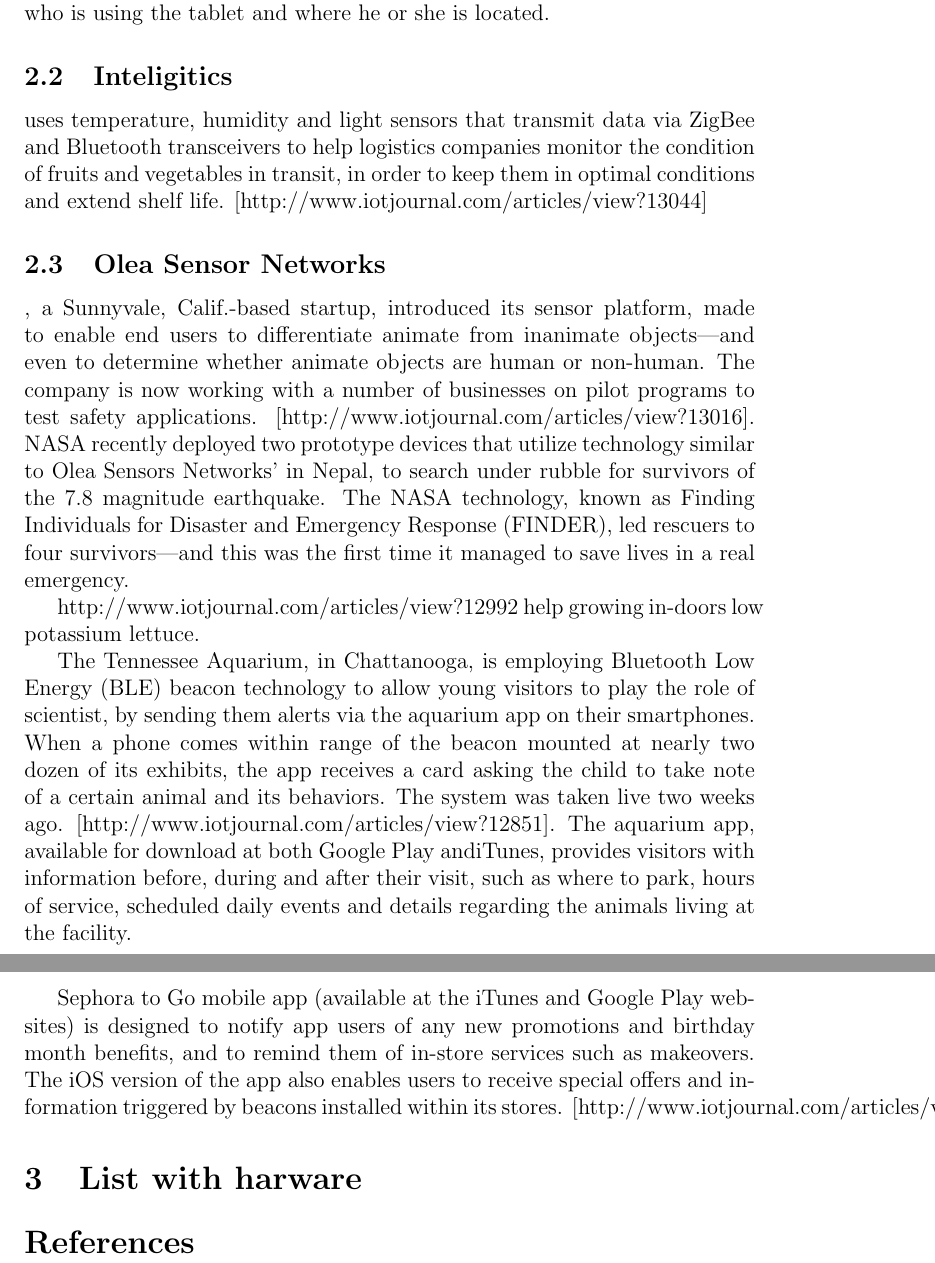
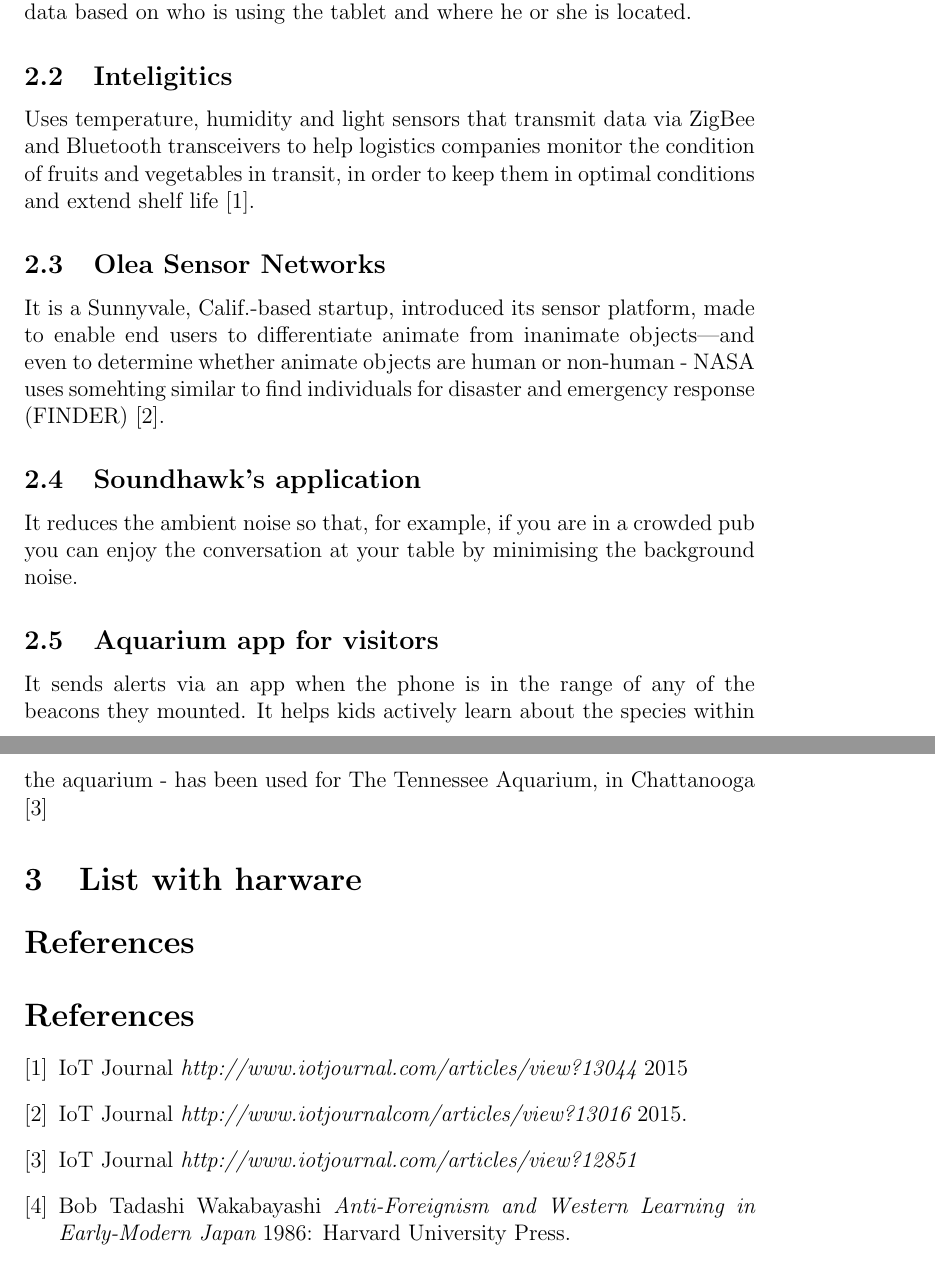
Before and after one commit to mihaelaapetroaie/latex_IoT, a LaTeX document (demo-doc/demo.tex): two parts of pages 4 and 5 of 5, joined at a grey line, cut so that both start at the same text. Compiled offline with pdfLaTeX.

Commit message:
more information added

```diff
--- a/demo-doc/demo.tex
+++ b/demo-doc/demo.tex
@@ -76,24 +78,31 @@ The 5th International Conference on the Internet of Things (IoT 2015)
-      "Right now [ hospitals], it's all or nothing, in most cases," Smith states. "If I am a doctor, I should have access to a patient's health records. If I'm the guy who needs to clean the bedpan, all I need to know is when I need to go in and clean a room." Using District Defend, mobile devices could deliver data based on who is using the tablet and where he or she is located.
- \subsection{Inteligitics} uses temperature, humidity and light sensors that transmit data via ZigBee and Bluetooth transceivers to help logistics companies monitor the condition of fruits and vegetables in transit, in order to keep them in optimal conditions and extend shelf life. [http://www.iotjournal.com/articles/view?13044]
+\subsection{Health system - information related} An application for Health System that will allow everyone see relevant information about the patients depending on whom is accessing it.
+\paragraph {} "If I am a doctor, I should have access to a patient's health records. If I'm the guy who needs to clean the bedpan, all I need to know is when I need to go in and clean a room." Using District Defend, mobile devices could deliver data based on who is using the tablet and where he or she is located.
 
-  \subsection {Olea Sensor Networks}, a Sunnyvale, Calif.-based startup, introduced its sensor platform, made to enable end users to differentiate animate from inanimate objects—and even to determine whether animate objects are human or non-human. The company is now working with a number of businesses on pilot programs to test safety applications. [http://www.iotjournal.com/articles/view?13016]. NASA recently deployed two prototype devices that utilize technology similar to Olea Sensors Networks' in Nepal, to search under rubble for survivors of the 7.8 magnitude earthquake. The NASA technology, known as Finding Individuals for Disaster and Emergency Response (FINDER), led rescuers to four survivors—and this was the first time it managed to save lives in a real emergency.
+ \subsection{Inteligitics} Uses temperature, humidity and light sensors that transmit data via ZigBee and Bluetooth transceivers to help logistics companies monitor the condition of fruits and vegetables in transit, in order to keep them in optimal conditions and extend shelf life \cite {notes}.
+
+  \subsection {Olea Sensor Networks} It is a Sunnyvale, Calif.-based startup, introduced its sensor platform, made to enable end users to differentiate animate from inanimate objects—and even to determine whether animate objects are human or non-human -  NASA uses somehting similar to find individuals for disaster and emergency response (FINDER) \cite {olea}.
+
+\subsection {Soundhawk's application} It reduces the ambient noise so that, for example, if you are in a crowded pub you can enjoy the conversation at your table by minimising the background noise.
+
+ \subsection {Aquarium app for visitors} It sends alerts via an app when the phone is in the range of any of the beacons they mounted. It helps kids actively learn about the species within the aquarium -  has been used for The Tennessee Aquarium, in Chattanooga \cite {norman}
 
 
 
-http://www.iotjournal.com/articles/view?12992 help growing in-doors low potassium lettuce.
-
-
-
-
- The Tennessee Aquarium, in Chattanooga, is employing Bluetooth Low Energy (BLE) beacon technology to allow young visitors to play the role of scientist, by sending them alerts via the aquarium app on their smartphones. When a phone comes within range of the beacon mounted at nearly two dozen of its exhibits, the app receives a card asking the child to take note of a certain animal and its behaviors. The system was taken live two weeks ago. [http://www.iotjournal.com/articles/view?12851]. The aquarium app, available for download at both Google Play andiTunes, provides visitors with information before, during and after their visit, such as where to park, hours of service, scheduled daily events and details regarding the animals living at the facility.
-
-
-
-Sephora to Go mobile app (available at the iTunes and Google Play websites) is designed to notify app users of any new promotions and birthday month benefits, and to remind them of in-store services such as makeovers. The iOS version of the app also enables users to receive special offers and information triggered by beacons installed within its stores. [http://www.iotjournal.com/articles/view?12819]
  \section {List with harware}
 
 \bibliographystyle{abbrv}
 \bibliography{main}
+\begin{thebibliography}{1}
 
+  \bibitem{notes} IoT Journal {\em http://www.iotjournal.com/articles/view?13044} 2015
+
+  \bibitem{olea}  IoT Journal {\em http://www.iotjournalcom/articles/view?13016} 2015.
+
+  \bibitem{norman} IoT Journal {\em http://www.iotjournal.com/articles/view?12851}
+
+  \bibitem{fo} Bob Tadashi Wakabayashi {\em Anti-Foreignism and Western
+  Learning in Early-Modern Japan} 1986: Harvard University Press.
+
+  \end{thebibliography}
 \end{document}
 This is never printed
```
Also changed, not shown: demo-doc/demo.pdf, demo-doc/demo.tex (14 more changed lines).
